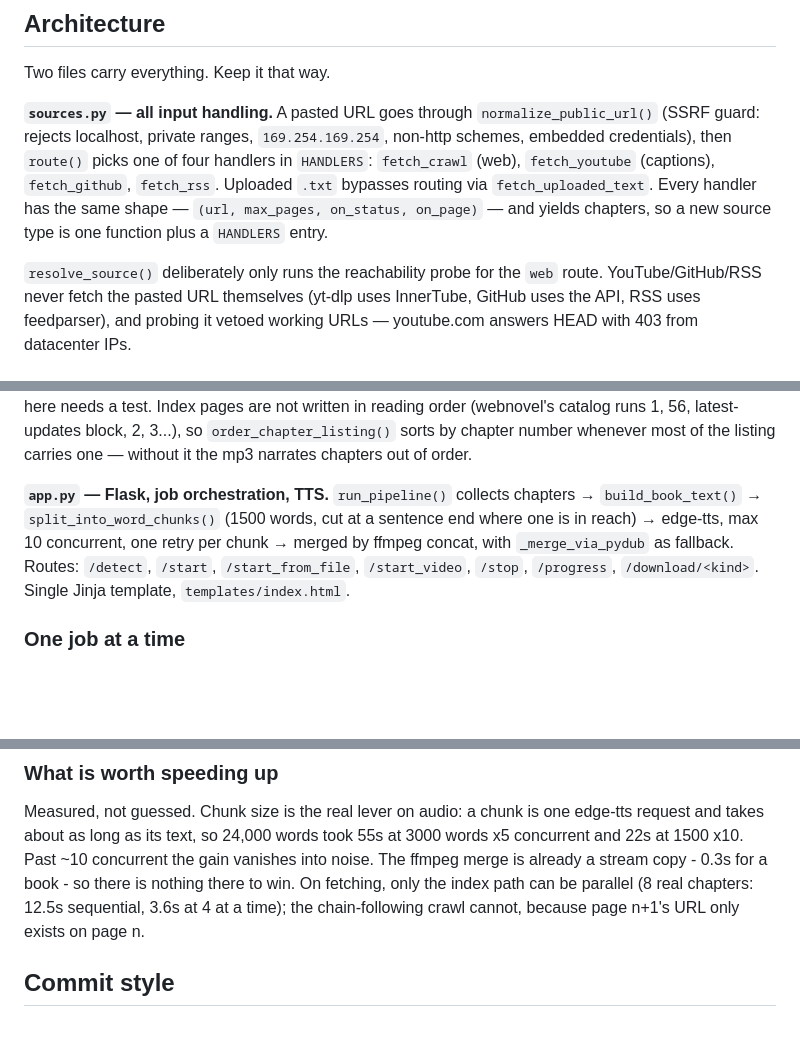
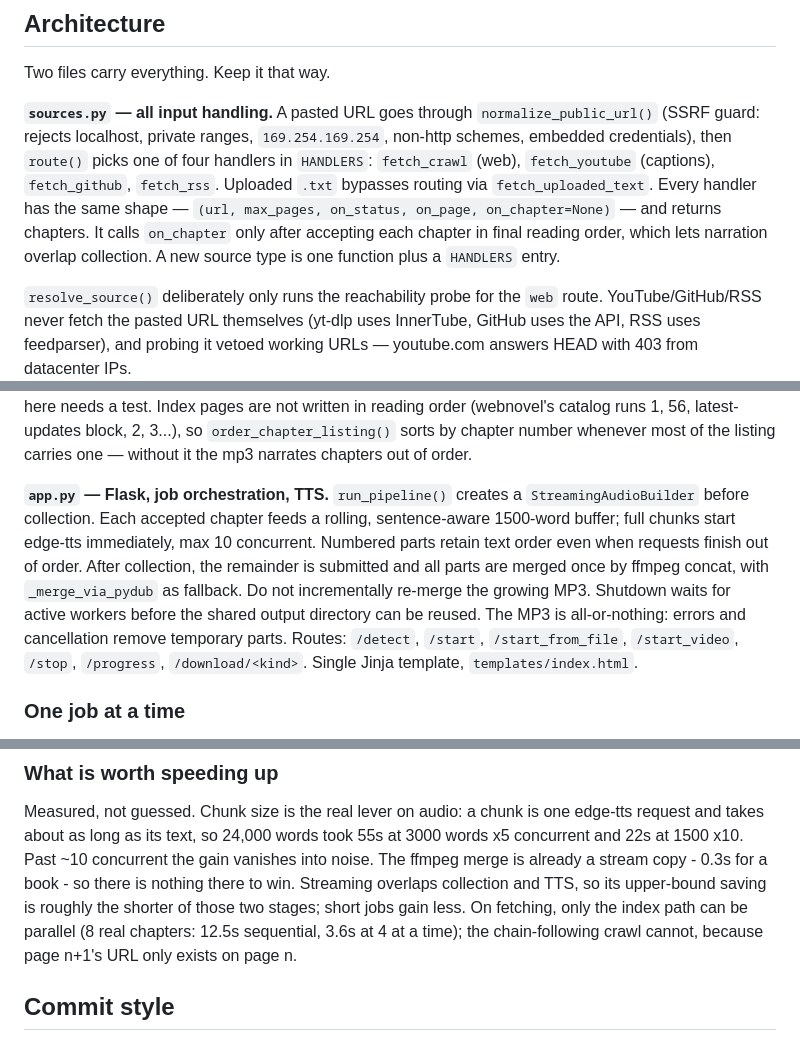
Before and after one commit to Yashswi-3/webbook_audio, a Markdown page: CLAUDE.md, 3 parts joined by grey strips. Rendered like a GitHub page; blank space fills up the shorter version.

```diff
--- a/CLAUDE.md
+++ b/CLAUDE.md
@@ -32,8 +32,10 @@ Two files carry everything. Keep it that way.
 picks one of four handlers in `HANDLERS`: `fetch_crawl` (web), `fetch_youtube`
 (captions), `fetch_github`, `fetch_rss`. Uploaded `.txt` bypasses routing via
 `fetch_uploaded_text`. Every handler has the same shape —
-`(url, max_pages, on_status, on_page)` — and yields chapters, so a new source
-type is one function plus a `HANDLERS` entry.
+`(url, max_pages, on_status, on_page, on_chapter=None)` — and returns chapters.
+It calls `on_chapter` only after accepting each chapter in final reading order,
+which lets narration overlap collection. A new source type is one function plus
+a `HANDLERS` entry.
 
 `resolve_source()` deliberately only runs the reachability probe for the `web`
 route. YouTube/GitHub/RSS never fetch the pasted URL themselves (yt-dlp uses
@@ -56,12 +58,17 @@ written in reading order (webnovel's catalog runs 1, 56, latest-updates block,
 2, 3...), so `order_chapter_listing()` sorts by chapter number whenever most
 of the listing carries one — without it the mp3 narrates chapters out of order.
 
-**`app.py` — Flask, job orchestration, TTS.** `run_pipeline()` collects
-chapters → `build_book_text()` → `split_into_word_chunks()` (1500 words, cut
-at a sentence end where one is in reach) → edge-tts, max 10 concurrent, one
-retry per chunk → merged by ffmpeg concat, with `_merge_via_pydub`
-as fallback. Routes: `/detect`, `/start`, `/start_from_file`, `/start_video`,
-`/stop`, `/progress`, `/download/<kind>`. Single Jinja template,
+**`app.py` — Flask, job orchestration, TTS.** `run_pipeline()` creates a
+`StreamingAudioBuilder` before collection. Each accepted chapter feeds a
+rolling, sentence-aware 1500-word buffer; full chunks start edge-tts
+immediately, max 10 concurrent. Numbered parts retain text order even when
+requests finish out of order. After collection, the remainder is submitted and
+all parts are merged once by ffmpeg concat, with `_merge_via_pydub` as fallback.
+Do not incrementally re-merge the growing MP3. Shutdown waits for active workers
+before the shared output directory can be reused.
+The MP3 is all-or-nothing: errors and cancellation remove temporary parts.
+Routes: `/detect`, `/start`, `/start_from_file`, `/start_video`, `/stop`,
+`/progress`, `/download/<kind>`. Single Jinja template,
 `templates/index.html`.
 
 ### One job at a time
@@ -126,9 +133,11 @@ Measured, not guessed. Chunk size is the real lever on audio: a chunk is one
 edge-tts request and takes about as long as its text, so 24,000 words took 55s
 at 3000 words x5 concurrent and 22s at 1500 x10. Past ~10 concurrent the gain
 vanishes into noise. The ffmpeg merge is already a stream copy - 0.3s for a
-book - so there is nothing there to win. On fetching, only the index path can
-be parallel (8 real chapters: 12.5s sequential, 3.6s at 4 at a time); the
-chain-following crawl cannot, because page n+1's URL only exists on page n.
+book - so there is nothing there to win. Streaming overlaps collection and TTS,
+so its upper-bound saving is roughly the shorter of those two stages; short
+jobs gain less. On fetching, only the index path can be parallel (8 real
+chapters: 12.5s sequential, 3.6s at 4 at a time); the chain-following crawl
+cannot, because page n+1's URL only exists on page n.
 
 ## Commit style
 
```
Also changed, not shown: README.md (+19 -3 lines).
